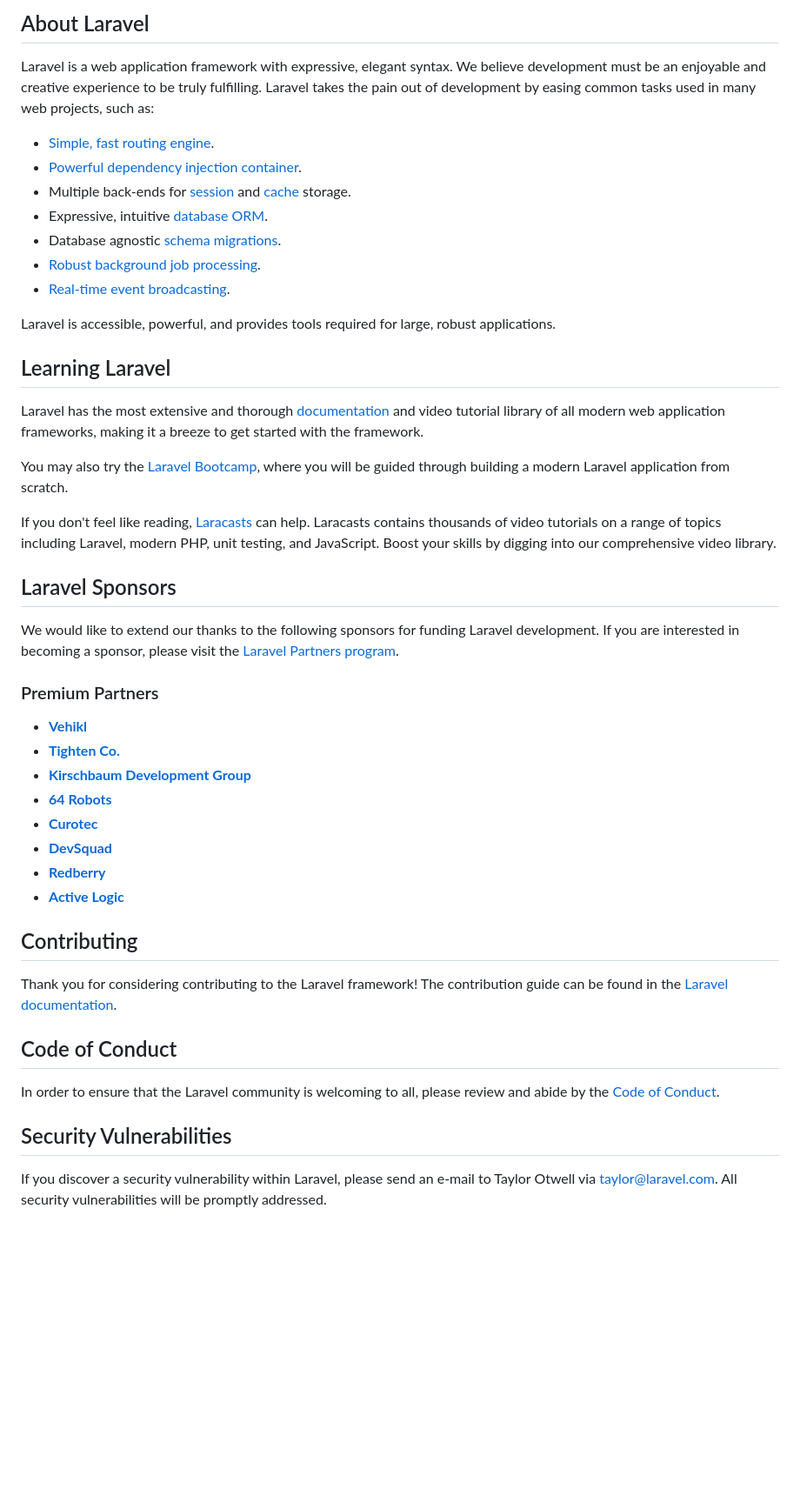
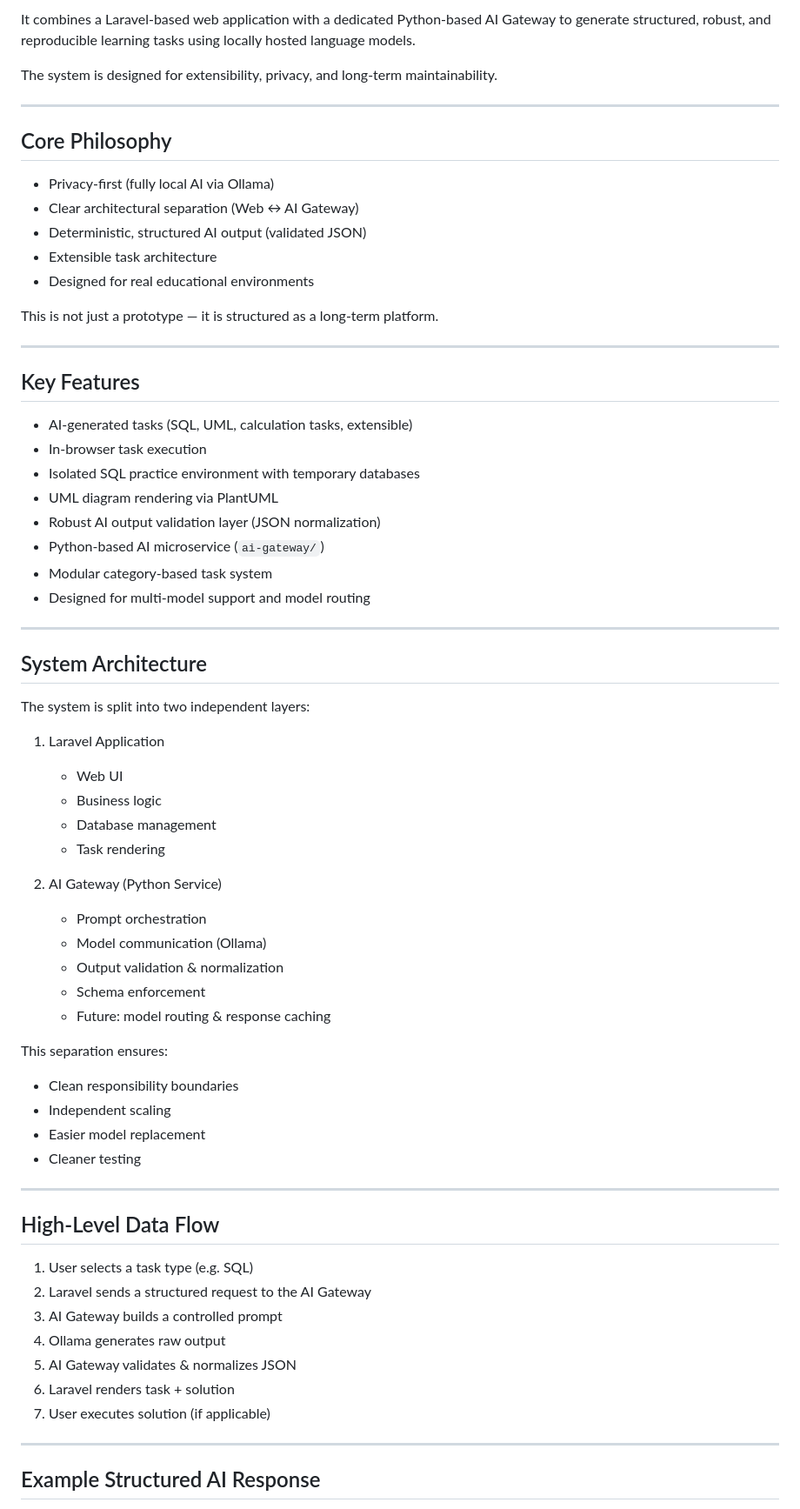
Before and after one commit to HichamElBadr/pruefungstrainer, a Markdown page: README.md, the part around the change printed below. Shown: that part at 87% size. Rendered like a GitHub page; blank space fills up the shorter version.

Commit message:
improved the readme file

```diff
--- a/README.md
+++ b/README.md
@@ -9,49 +4,72 @@
 
-## About Laravel
+It combines a Laravel-based web application with a dedicated Python-based AI Gateway to generate structured, robust, and reproducible learning tasks using locally hosted language models.
 
-Laravel is a web application framework with expressive, elegant syntax. We believe development must be an enjoyable and creative experience to be truly fulfilling. Laravel takes the pain out of development by easing common tasks used in many web projects, such as:
+The system is designed for extensibility, privacy, and long-term maintainability.
 
-- [Simple, fast routing engine](https://laravel.com/docs/routing).
-- [Powerful dependency injection container](https://laravel.com/docs/container).
-- Multiple back-ends for [session](https://laravel.com/docs/session) and [cache](https://laravel.com/docs/cache) storage.
-- Expressive, intuitive [database ORM](https://laravel.com/docs/eloquent).
-- Database agnostic [schema migrations](https://laravel.com/docs/migrations).
-- [Robust background job processing](https://laravel.com/docs/queues).
-- [Real-time event broadcasting](https://laravel.com/docs/broadcasting).
+---
 
-Laravel is accessible, powerful, and provides tools required for large, robust applications.
+## Core Philosophy
 
-## Learning Laravel
+- Privacy-first (fully local AI via Ollama)
+- Clear architectural separation (Web ↔ AI Gateway)
+- Deterministic, structured AI output (validated JSON)
+- Extensible task architecture
+- Designed for real educational environments
 
-Laravel has the most extensive and thorough [documentation](https://laravel.com/docs) and video tutorial library of all modern web application frameworks, making it a breeze to get started with the framework.
+This is not just a prototype — it is structured as a long-term platform.
 
-You may also try the [Laravel Bootcamp](https://bootcamp.laravel.com), where you will be guided through building a modern Laravel application from scratch.
+---
 
-If you don't feel like reading, [Laracasts](https://laracasts.com) can help. Laracasts contains thousands of video tutorials on a range of topics including Laravel, modern PHP, unit testing, and JavaScript. Boost your skills by digging into our comprehensive video library.
+## Key Features
 
-## Laravel Sponsors
+- AI-generated tasks (SQL, UML, calculation tasks, extensible)
+- In-browser task execution
+- Isolated SQL practice environment with temporary databases
+- UML diagram rendering via PlantUML
+- Robust AI output validation layer (JSON normalization)
+- Python-based AI microservice (`ai-gateway/`)
+- Modular category-based task system
+- Designed for multi-model support and model routing
 
-We would like to extend our thanks to the following sponsors for funding Laravel development. If you are interested in becoming a sponsor, please visit the [Laravel Partners program](https://partners.laravel.com).
+---
 
-### Premium Partners
+## System Architecture
 
-- **[Vehikl](https://vehikl.com)**
-- **[Tighten Co.](https://tighten.co)**
-- **[Kirschbaum Development Group](https://kirschbaumdevelopment.com)**
-- **[64 Robots](https://64robots.com)**
-- **[Curotec](https://www.curotec.com/services/technologies/laravel)**
-- **[DevSquad](https://devsquad.com/hire-laravel-developers)**
-- **[Redberry](https://redberry.international/laravel-development)**
-- **[Active Logic](https://activelogic.com)**
+The system is split into two independent layers:
 
-## Contributing
+1. Laravel Application
+   - Web UI
+   - Business logic
+   - Database management
+   - Task rendering
 
-Thank you for considering contributing to the Laravel framework! The contribution guide can be found in the [Laravel documentation](https://laravel.com/docs/contributions).
+2. AI Gateway (Python Service)
+   - Prompt orchestration
+   - Model communication (Ollama)
+   - Output validation & normalization
+   - Schema enforcement
+   - Future: model routing & response caching
 
-## Code of Conduct
+This separation ensures:
 
-In order to ensure that the Laravel community is welcoming to all, please review and abide by the [Code of Conduct](https://laravel.com/docs/contributions#code-of-conduct).
+- Clean responsibility boundaries
+- Independent scaling
+- Easier model replacement
+- Cleaner testing
 
-## Security Vulnerabilities
+---
 
-If you discover a security vulnerability within Laravel, please send an e-mail to Taylor Otwell via [taylor@laravel.com](mailto:taylor@laravel.com). All security vulnerabilities will be promptly addressed.
+## High-Level Data Flow
+
+1. User selects a task type (e.g. SQL)
+2. Laravel sends a structured request to the AI Gateway
+3. AI Gateway builds a controlled prompt
+4. Ollama generates raw output
+5. AI Gateway validates & normalizes JSON
+6. Laravel renders task + solution
+7. User executes solution (if applicable)
+
+---
+
+## Example Structured AI Response
+
```
Also changed, not shown: other parts of README.md (+141 -8 lines), image.png (added).
